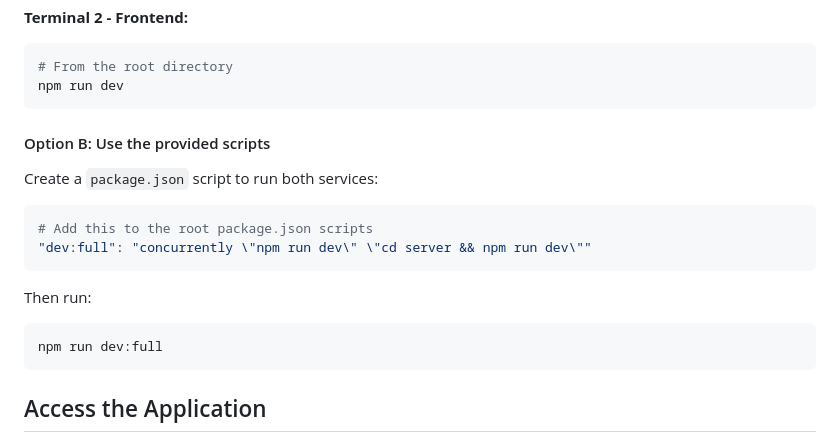
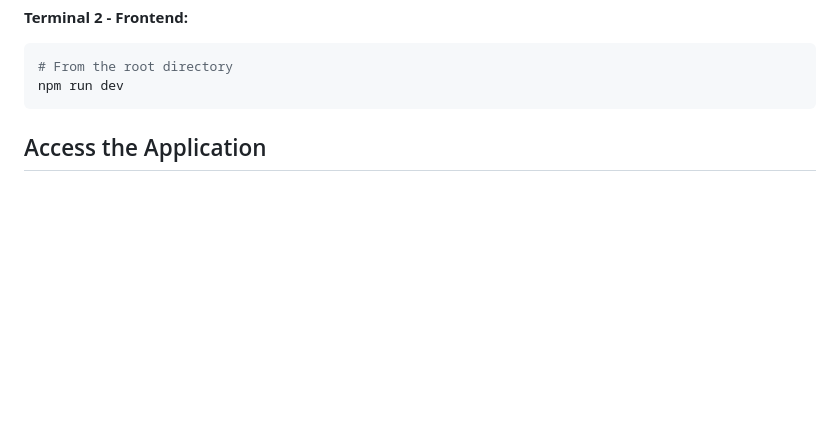
Before and after one commit to Bradakana/rental-asset-managnent-web-app, a Markdown page: README.md, the part around the change printed below. GitHub-like rendering; blank space fills up the shorter version.

````diff
--- a/README.md
+++ b/README.md
@@ -151,18 +95,6 @@ npm run dev
 npm run dev
 ```
 
-#### Option B: Use the provided scripts
-
-Create a `package.json` script to run both services:
-```bash
-# Add this to the root package.json scripts
-"dev:full": "concurrently \"npm run dev\" \"cd server && npm run dev\""
-```
-
-Then run:
-```bash
-npm run dev:full
-```
 
 ## Access the Application
 
````
Also changed, not shown: other parts of README.md (+0 -56 lines).
